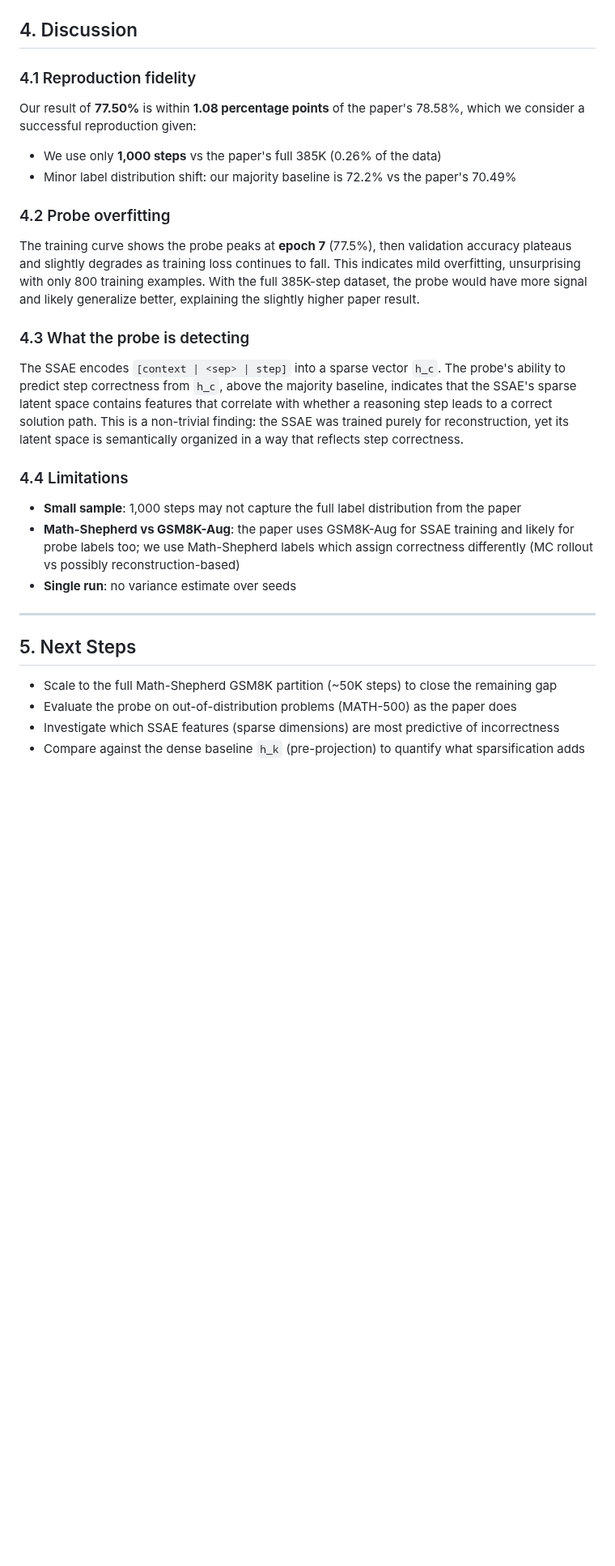
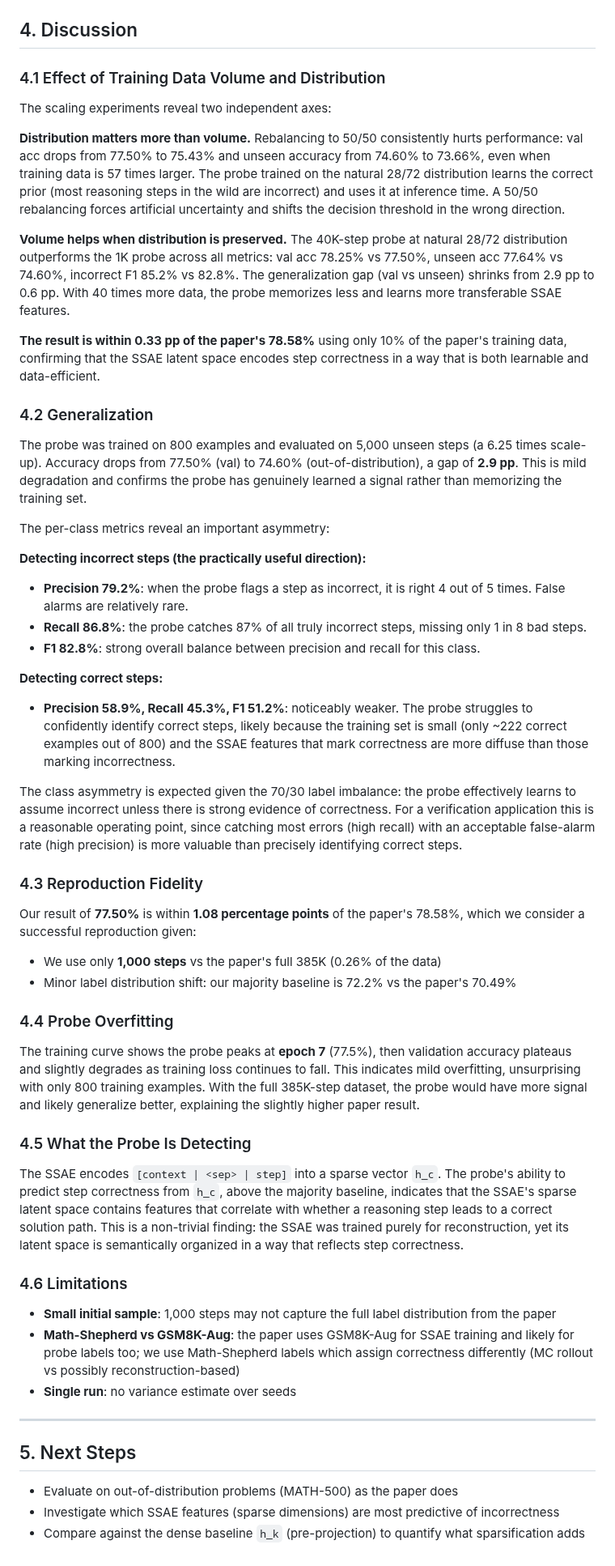
Before and after one commit to djaxchi/CoT-checker, a Markdown page: REPORT.md, the part around one of its changes. Shown at 81% size. GitHub-like rendering; blank space fills up the shorter version.

```diff
--- a/REPORT.md
+++ b/REPORT.md
@@ -81,22 +120,48 @@ Three-layer MLP trained on `h_c`:
 ## 4. Discussion
 
-### 4.1 Reproduction fidelity
+### 4.1 Effect of Training Data Volume and Distribution
+
+The scaling experiments reveal two independent axes:
+
+**Distribution matters more than volume.** Rebalancing to 50/50 consistently hurts performance: val acc drops from 77.50% to 75.43% and unseen accuracy from 74.60% to 73.66%, even when training data is 57 times larger. The probe trained on the natural 28/72 distribution learns the correct prior (most reasoning steps in the wild are incorrect) and uses it at inference time. A 50/50 rebalancing forces artificial uncertainty and shifts the decision threshold in the wrong direction.
+
+**Volume helps when distribution is preserved.** The 40K-step probe at natural 28/72 distribution outperforms the 1K probe across all metrics: val acc 78.25% vs 77.50%, unseen acc 77.64% vs 74.60%, incorrect F1 85.2% vs 82.8%. The generalization gap (val vs unseen) shrinks from 2.9 pp to 0.6 pp. With 40 times more data, the probe memorizes less and learns more transferable SSAE features.
+
+**The result is within 0.33 pp of the paper's 78.58%** using only 10% of the paper's training data, confirming that the SSAE latent space encodes step correctness in a way that is both learnable and data-efficient.
+
+### 4.2 Generalization
+
+The probe was trained on 800 examples and evaluated on 5,000 unseen steps (a 6.25 times scale-up). Accuracy drops from 77.50% (val) to 74.60% (out-of-distribution), a gap of **2.9 pp**. This is mild degradation and confirms the probe has genuinely learned a signal rather than memorizing the training set.
+
+The per-class metrics reveal an important asymmetry:
+
+**Detecting incorrect steps (the practically useful direction):**
+- **Precision 79.2%**: when the probe flags a step as incorrect, it is right 4 out of 5 times. False alarms are relatively rare.
+- **Recall 86.8%**: the probe catches 87% of all truly incorrect steps, missing only 1 in 8 bad steps.
+- **F1 82.8%**: strong overall balance between precision and recall for this class.
+
+**Detecting correct steps:**
+- **Precision 58.9%, Recall 45.3%, F1 51.2%**: noticeably weaker. The probe struggles to confidently identify correct steps, likely because the training set is small (only ~222 correct examples out of 800) and the SSAE features that mark correctness are more diffuse than those marking incorrectness.
+
+The class asymmetry is expected given the 70/30 label imbalance: the probe effectively learns to assume incorrect unless there is strong evidence of correctness. For a verification application this is a reasonable operating point, since catching most errors (high recall) with an acceptable false-alarm rate (high precision) is more valuable than precisely identifying correct steps.
+
+### 4.3 Reproduction Fidelity
 
 Our result of **77.50%** is within **1.08 percentage points** of the paper's 78.58%, which we consider a successful reproduction given:
 - We use only **1,000 steps** vs the paper's full 385K (0.26% of the data)
 - Minor label distribution shift: our majority baseline is 72.2% vs the paper's 70.49%
 
-### 4.2 Probe overfitting
+### 4.4 Probe Overfitting
 
 The training curve shows the probe peaks at **epoch 7** (77.5%), then validation accuracy plateaus and slightly degrades as training loss continues to fall. This indicates mild overfitting, unsurprising with only 800 training examples. With the full 385K-step dataset, the probe would have more signal and likely generalize better, explaining the slightly higher paper result.
 
-### 4.3 What the probe is detecting
+### 4.5 What the Probe Is Detecting
 
 The SSAE encodes `[context | <sep> | step]` into a sparse vector `h_c`. The probe's ability to predict step correctness from `h_c`, above the majority baseline, indicates that the SSAE's sparse latent space contains features that correlate with whether a reasoning step leads to a correct solution path. This is a non-trivial finding: the SSAE was trained purely for reconstruction, yet its latent space is semantically organized in a way that reflects step correctness.
 
-### 4.4 Limitations
+### 4.6 Limitations
 
-- **Small sample**: 1,000 steps may not capture the full label distribution from the paper
+- **Small initial sample**: 1,000 steps may not capture the full label distribution from the paper
 - **Math-Shepherd vs GSM8K-Aug**: the paper uses GSM8K-Aug for SSAE training and likely for probe labels too; we use Math-Shepherd labels which assign correctness differently (MC rollout vs possibly reconstruction-based)
 - **Single run**: no variance estimate over seeds
 
@@ -104,7 +169,6 @@ The SSAE encodes `[context | <sep> | step]` into a sparse vector `h_c`. The prob
 
 ## 5. Next Steps
 
-- Scale to the full Math-Shepherd GSM8K partition (~50K steps) to close the remaining gap
-- Evaluate the probe on out-of-distribution problems (MATH-500) as the paper does
+- Evaluate on out-of-distribution problems (MATH-500) as the paper does
 - Investigate which SSAE features (sparse dimensions) are most predictive of incorrectness
 - Compare against the dense baseline `h_k` (pre-projection) to quantify what sparsification adds
```
Also changed, not shown: other parts of REPORT.md (+48 -9 lines), results/experiment_comparison.png (added), 3 other files.
